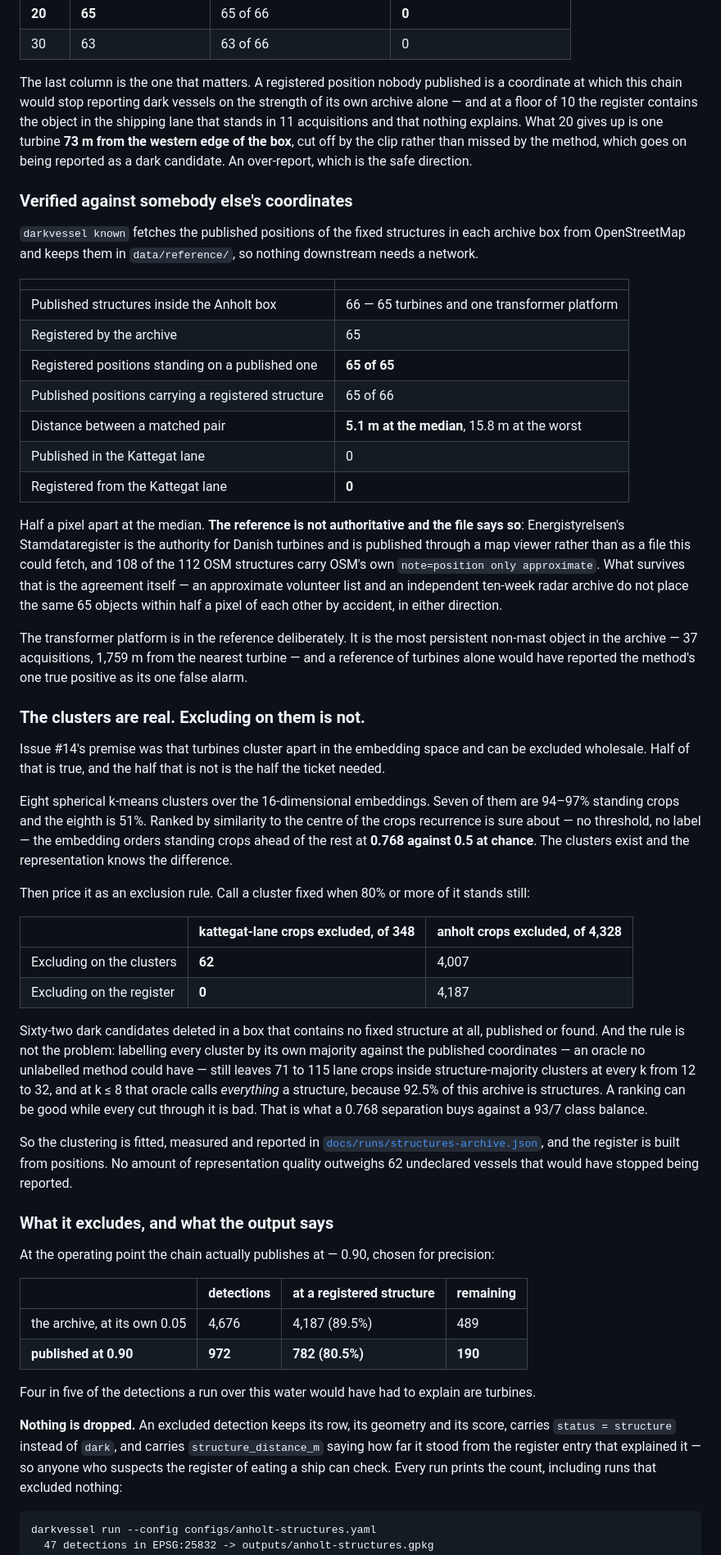
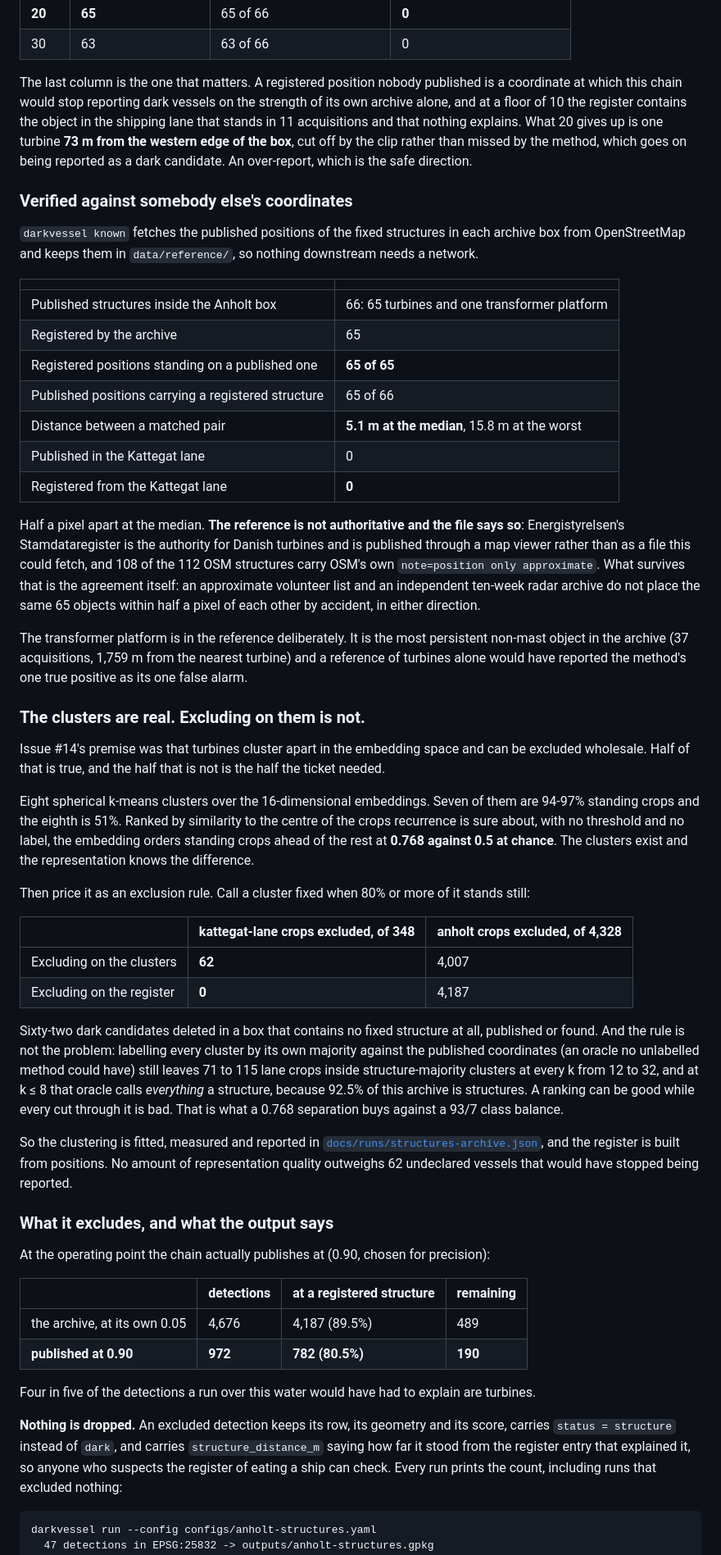
Before and after one commit to esamoun/dark-vessel-detection, a Markdown page: CHANGELOG.md, the part around one of its changes. Shown at 82% size. GitHub-like rendering.

````diff
--- a/CHANGELOG.md
+++ b/CHANGELOG.md
@@ -504,7 +504,7 @@ in the register stands on a structure somebody else published:
 | 30 | 63 | 63 of 66 | 0 |
 
 The last column is the one that matters. A registered position nobody published is a coordinate at
-which this chain would stop reporting dark vessels on the strength of its own archive alone — and
+which this chain would stop reporting dark vessels on the strength of its own archive alone, and
 at a floor of 10 the register contains the object in the shipping lane that stands in 11
 acquisitions and that nothing explains. What 20 gives up is one turbine **73 m from the western
 edge of the box**, cut off by the clip rather than missed by the method, which goes on being
@@ -517,7 +517,7 @@ from OpenStreetMap and keeps them in `data/reference/`, so nothing downstream ne
 
 | | |
 | --- | --- |
-| Published structures inside the Anholt box | 66 — 65 turbines and one transformer platform |
+| Published structures inside the Anholt box | 66: 65 turbines and one transformer platform |
 | Registered by the archive | 65 |
 | Registered positions standing on a published one | **65 of 65** |
 | Published positions carrying a registered structure | 65 of 66 |
@@ -528,12 +528,12 @@ from OpenStreetMap and keeps them in `data/reference/`, so nothing downstream ne
 Half a pixel apart at the median. **The reference is not authoritative and the file says so**:
 Energistyrelsen's Stamdataregister is the authority for Danish turbines and is published through a
 map viewer rather than as a file this could fetch, and 108 of the 112 OSM structures carry OSM's
-own `note=position only approximate`. What survives that is the agreement itself — an approximate
+own `note=position only approximate`. What survives that is the agreement itself: an approximate
 volunteer list and an independent ten-week radar archive do not place the same 65 objects within
 half a pixel of each other by accident, in either direction.
 
 The transformer platform is in the reference deliberately. It is the most persistent non-mast
-object in the archive — 37 acquisitions, 1,759 m from the nearest turbine — and a reference of
+object in the archive (37 acquisitions, 1,759 m from the nearest turbine) and a reference of
 turbines alone would have reported the method's one true positive as its one false alarm.
 
 ### The clusters are real. Excluding on them is not.
@@ -541,9 +541,9 @@ turbines alone would have reported the method's one true positive as its one fal
 Issue #14's premise was that turbines cluster apart in the embedding space and can be excluded
 wholesale. Half of that is true, and the half that is not is the half the ticket needed.
 
-Eight spherical k-means clusters over the 16-dimensional embeddings. Seven of them are 94–97%
+Eight spherical k-means clusters over the 16-dimensional embeddings. Seven of them are 94-97%
 standing crops and the eighth is 51%. Ranked by similarity to the centre of the crops recurrence
-is sure about — no threshold, no label — the embedding orders standing crops ahead of the rest at
+is sure about, with no threshold and no label, the embedding orders standing crops ahead of the rest at
 **0.768 against 0.5 at chance**. The clusters exist and the representation knows the difference.
 
 Then price it as an exclusion rule. Call a cluster fixed when 80% or more of it stands still:
@@ -555,7 +555,7 @@ Then price it as an exclusion rule. Call a cluster fixed when 80% or more of it
 
 Sixty-two dark candidates deleted in a box that contains no fixed structure at all, published or
 found. And the rule is not the problem: labelling every cluster by its own majority against the
-published coordinates — an oracle no unlabelled method could have — still leaves 71 to 115 lane
+published coordinates (an oracle no unlabelled method could have) still leaves 71 to 115 lane
 crops inside structure-majority clusters at every k from 12 to 32, and at k ≤ 8 that oracle calls
 *everything* a structure, because 92.5% of this archive is structures. A ranking can be good while
 every cut through it is bad. That is what a 0.768 separation buys against a 93/7 class balance.
@@ -567,7 +567,7 @@ have stopped being reported.
 
 ### What it excludes, and what the output says
 
-At the operating point the chain actually publishes at — 0.90, chosen for precision:
+At the operating point the chain actually publishes at (0.90, chosen for precision):
 
 | | detections | at a registered structure | remaining |
 | --- | --- | --- | --- |
@@ -578,7 +578,7 @@ Four in five of the detections a run over this water would have had to explain a
 
 **Nothing is dropped.** An excluded detection keeps its row, its geometry and its score, carries
 `status = structure` instead of `dark`, and carries `structure_distance_m` saying how far it stood
-from the register entry that explained it — so anyone who suspects the register of eating a ship
+from the register entry that explained it, so anyone who suspects the register of eating a ship
 can check. Every run prints the count, including runs that excluded nothing:
 
 ```
````
Also changed, not shown: other parts of CHANGELOG.md (+116 -116 lines), README.md (+2 -2 lines).
